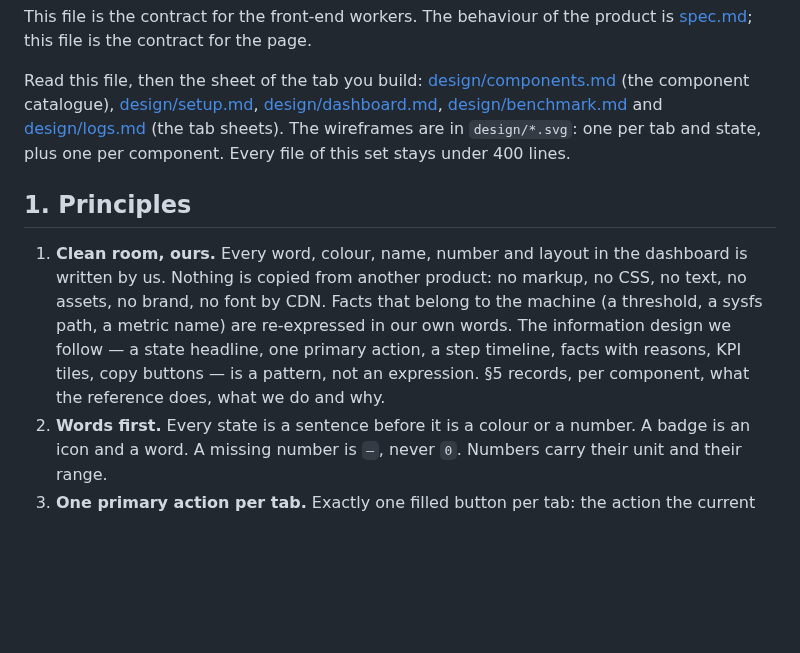
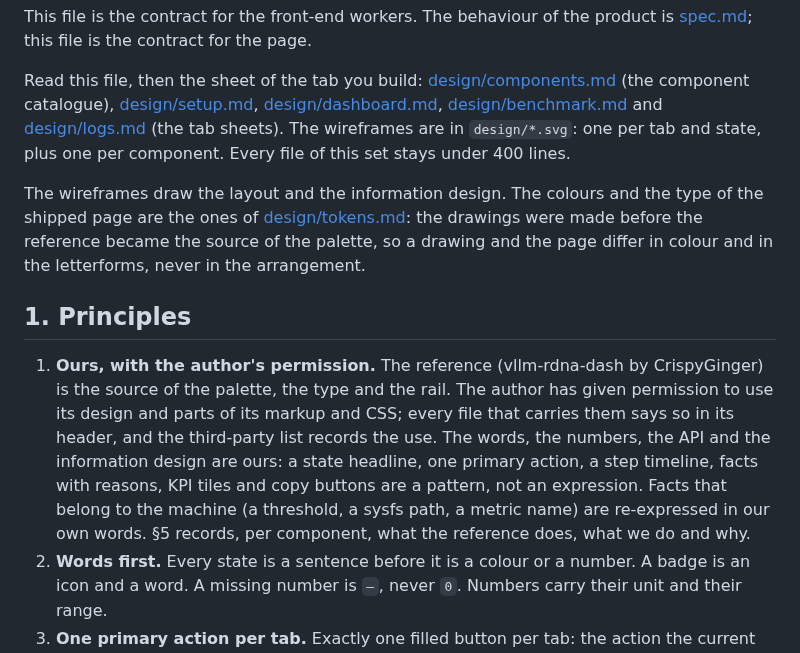
Before and after one commit to opengfx1030/bernie, a Markdown page: docs/design-dashboard.md, the part around the change. Drawn GitHub-style; blank space fills up the shorter version.

Commit message:
docs: record the permission, the wireframes and the deviations

```diff
--- a/docs/design-dashboard.md
+++ b/docs/design-dashboard.md
@@ -13,15 +13,23 @@ Read this file, then the sheet of the tab you build:
 `design/*.svg`: one per tab and state, plus one per component. Every file of
 this set stays under 400 lines.
 
+The wireframes draw the layout and the information design. The colours and the
+type of the shipped page are the ones of [design/tokens.md](design/tokens.md):
+the drawings were made before the reference became the source of the palette,
+so a drawing and the page differ in colour and in the letterforms, never in
+the arrangement.
+
 ## 1. Principles
 
-1. **Clean room, ours.** Every word, colour, name, number and layout in the
-   dashboard is written by us. Nothing is copied from another product: no
-   markup, no CSS, no text, no assets, no brand, no font by CDN. Facts that
-   belong to the machine (a threshold, a sysfs path, a metric name) are
-   re-expressed in our own words. The information design we follow — a state
-   headline, one primary action, a step timeline, facts with reasons, KPI
-   tiles, copy buttons — is a pattern, not an expression. §5 records, per
+1. **Ours, with the author's permission.** The reference (vllm-rdna-dash by
+   CrispyGinger) is the source of the palette, the type and the rail. The
+   author has given permission to use its design and parts of its markup and
+   CSS; every file that carries them says so in its header, and the
+   third-party list records the use. The words, the numbers, the API and the
+   information design are ours: a state headline, one primary action, a step
+   timeline, facts with reasons, KPI tiles and copy buttons are a pattern, not
+   an expression. Facts that belong to the machine (a threshold, a sysfs path,
+   a metric name) are re-expressed in our own words. §5 records, per
    component, what the reference does, what we do and why.
 2. **Words first.** Every state is a sentence before it is a colour or a
    number. A badge is an icon and a word. A missing number is `–`, never `0`.
```
